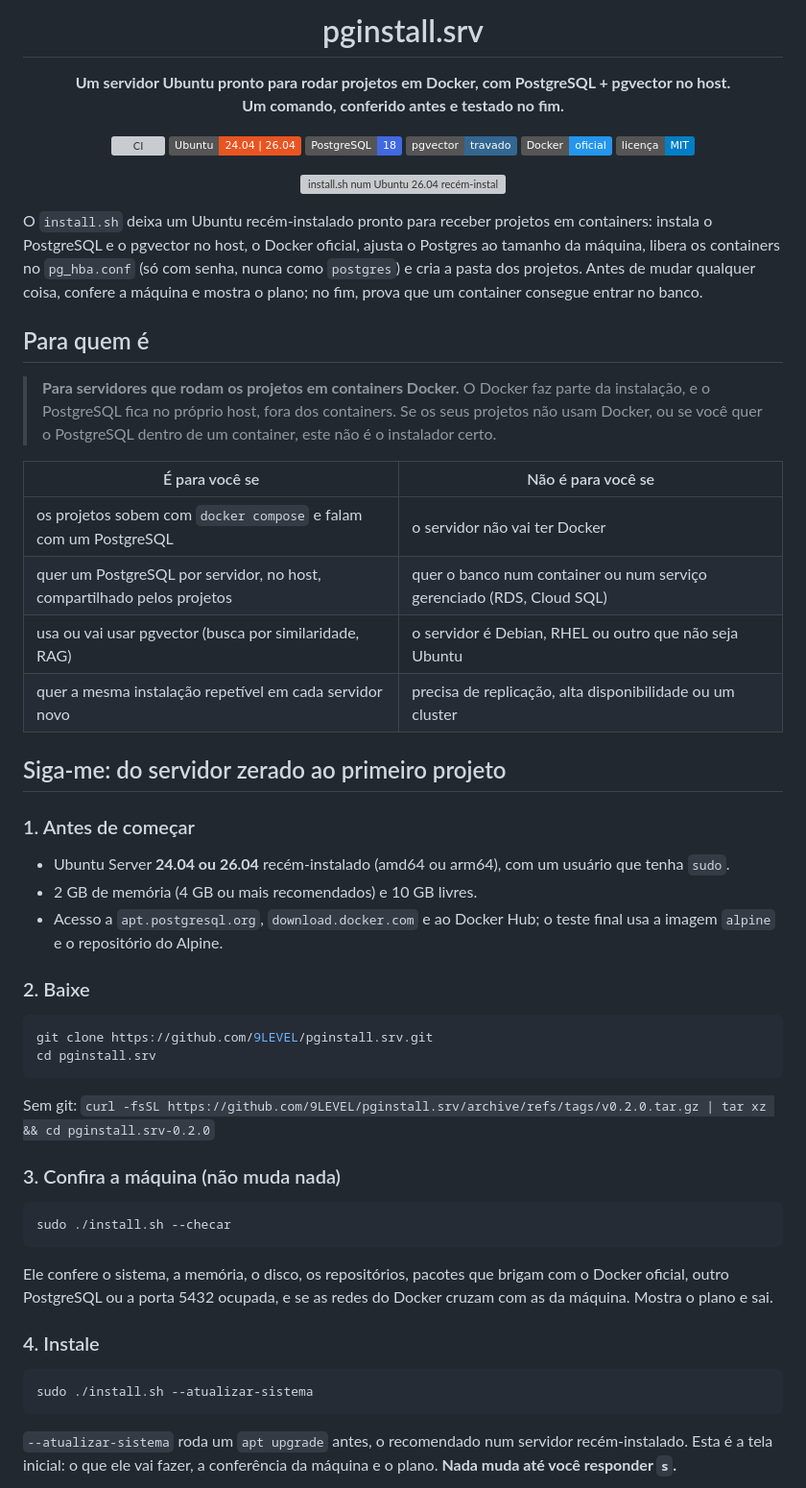
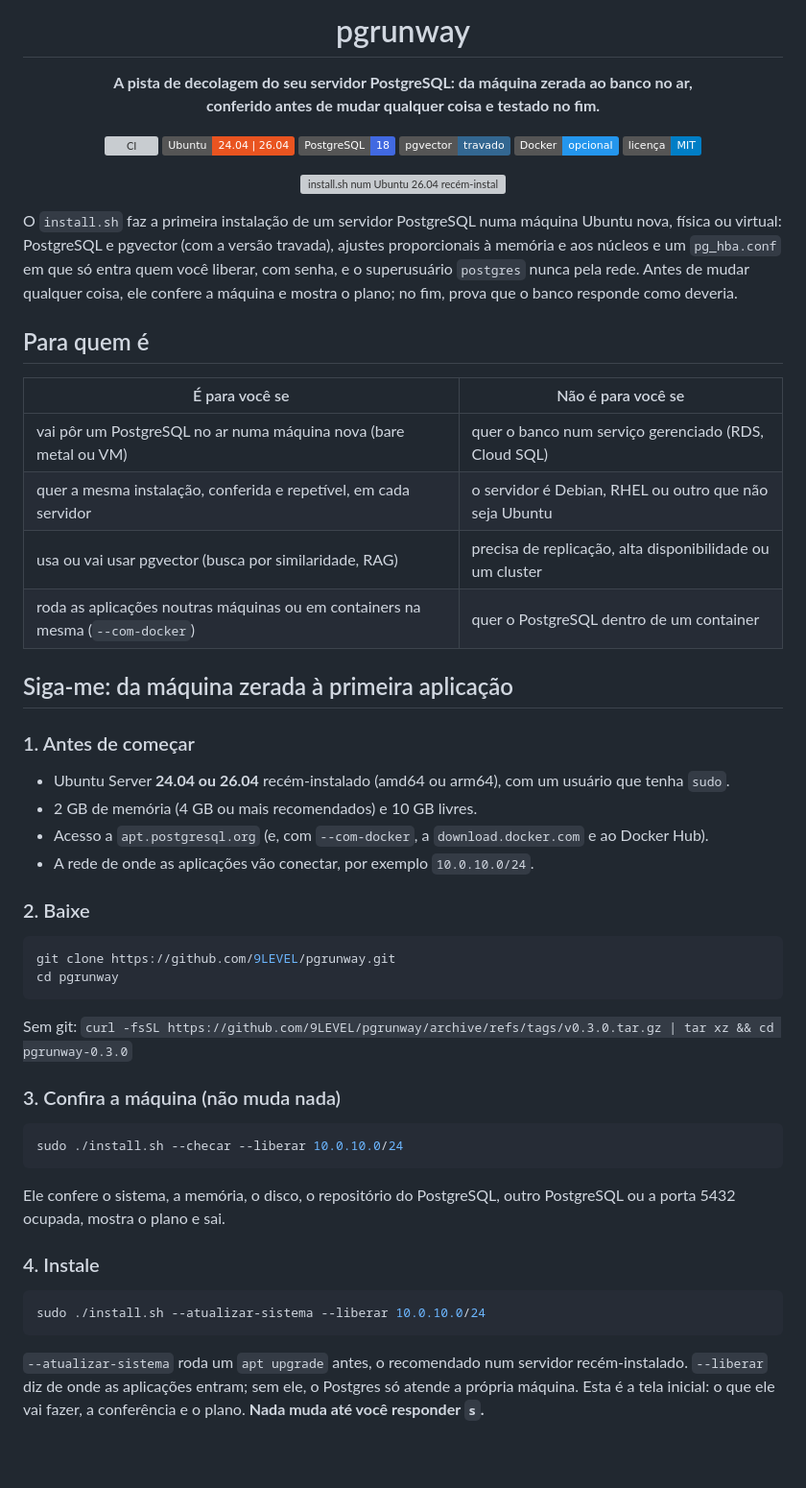
Before and after one commit to 9LEVEL/pgrunway, a Markdown page: README.md, the part around one of its changes. Shown at 96% size. Drawn GitHub-style; badges without logos; blank space fills up the shorter version; grey boxes are pictures that could not be loaded.

````diff
--- a/README.md
+++ b/README.md
@@ -1,72 +1,69 @@
-<h1 align="center">pginstall.srv</h1>
+<h1 align="center">pgrunway</h1>
 
-<p align="center"><strong>Um servidor Ubuntu pronto para rodar projetos em Docker, com PostgreSQL + pgvector no host.<br>
-Um comando, conferido antes e testado no fim.</strong></p>
+<p align="center"><strong>A pista de decolagem do seu servidor PostgreSQL: da máquina zerada ao banco no ar,<br>
+conferido antes de mudar qualquer coisa e testado no fim.</strong></p>
 
 <p align="center">
-  <a href="https://github.com/9LEVEL/pginstall.srv/actions/workflows/ci.yml"><img alt="CI" src="https://github.com/9LEVEL/pginstall.srv/actions/workflows/ci.yml/badge.svg"></a>
+  <a href="https://github.com/9LEVEL/pgrunway/actions/workflows/ci.yml"><img alt="CI" src="https://github.com/9LEVEL/pgrunway/actions/workflows/ci.yml/badge.svg"></a>
   <img alt="Ubuntu 24.04 e 26.04" src="https://img.shields.io/badge/Ubuntu-24.04%20%7C%2026.04-E95420?logo=ubuntu&logoColor=white">
   <img alt="PostgreSQL 18" src="https://img.shields.io/badge/PostgreSQL-18-4169E1?logo=postgresql&logoColor=white">
   <img alt="pgvector travado" src="https://img.shields.io/badge/pgvector-travado-336791">
-  <img alt="Docker oficial" src="https://img.shields.io/badge/Docker-oficial-2496ED?logo=docker&logoColor=white">
+  <img alt="Docker opcional" src="https://img.shields.io/badge/Docker-opcional-2496ED?logo=docker&logoColor=white">
   <a href="LICENSE"><img alt="Licença MIT" src="https://img.shields.io/badge/licen%C3%A7a-MIT-blue.svg"></a>
 </p>
 
 <p align="center"><img src="docs/img/demo.gif" alt="install.sh num Ubuntu 26.04 recém-instalado: conferência, plano, instalação e verificação" width="820"></p>
 
-O `install.sh` deixa um Ubuntu recém-instalado pronto para receber projetos em containers: instala o PostgreSQL e o
-pgvector no host, o Docker oficial, ajusta o Postgres ao tamanho da máquina, libera os containers no `pg_hba.conf`
-(só com senha, nunca como `postgres`) e cria a pasta dos projetos. Antes de mudar qualquer coisa, confere a máquina
-e mostra o plano; no fim, prova que um container consegue entrar no banco.
+O `install.sh` faz a primeira instalação de um servidor PostgreSQL numa máquina Ubuntu nova, física ou virtual:
+PostgreSQL e pgvector (com a versão travada), ajustes proporcionais à memória e aos núcleos e um `pg_hba.conf` em
+que só entra quem você liberar, com senha, e o superusuário `postgres` nunca pela rede. Antes de mudar qualquer
+coisa, ele confere a máquina e mostra o plano; no fim, prova que o banco responde como deveria.
 
 ## Para quem é
 
-> **Para servidores que rodam os projetos em containers Docker.** O Docker faz parte da instalação, e o PostgreSQL
-> fica no próprio host, fora dos containers. Se os seus projetos não usam Docker, ou se você quer o PostgreSQL
-> dentro de um container, este não é o instalador certo.
-
 | É para você se | Não é para você se |
 |---|---|
-| os projetos sobem com `docker compose` e falam com um PostgreSQL | o servidor não vai ter Docker |
-| quer um PostgreSQL por servidor, no host, compartilhado pelos projetos | quer o banco num container ou num serviço gerenciado (RDS, Cloud SQL) |
-| usa ou vai usar pgvector (busca por similaridade, RAG) | o servidor é Debian, RHEL ou outro que não seja Ubuntu |
-| quer a mesma instalação repetível em cada servidor novo | precisa de replicação, alta disponibilidade ou um cluster |
+| vai pôr um PostgreSQL no ar numa máquina nova (bare metal ou VM) | quer o banco num serviço gerenciado (RDS, Cloud SQL) |
+| quer a mesma instalação, conferida e repetível, em cada servidor | o servidor é Debian, RHEL ou outro que não seja Ubuntu |
+| usa ou vai usar pgvector (busca por similaridade, RAG) | precisa de replicação, alta disponibilidade ou um cluster |
+| roda as aplicações noutras máquinas ou em containers na mesma (`--com-docker`) | quer o PostgreSQL dentro de um container |
 
-## Siga-me: do servidor zerado ao primeiro projeto
+## Siga-me: da máquina zerada à primeira aplicação
 
 ### 1. Antes de começar
 
 - Ubuntu Server **24.04 ou 26.04** recém-instalado (amd64 ou arm64), com um usuário que tenha `sudo`.
 - 2 GB de memória (4 GB ou mais recomendados) e 10 GB livres.
-- Acesso a `apt.postgresql.org`, `download.docker.com` e ao Docker Hub; o teste final usa a imagem `alpine` e o
-  repositório do Alpine.
+- Acesso a `apt.postgresql.org` (e, com `--com-docker`, a `download.docker.com` e ao Docker Hub).
+- A rede de onde as aplicações vão conectar, por exemplo `10.0.10.0/24`.
 
 ### 2. Baixe
 
 ```bash
-git clone https://github.com/9LEVEL/pginstall.srv.git
-cd pginstall.srv
+git clone https://github.com/9LEVEL/pgrunway.git
+cd pgrunway
 ```
 
-Sem git: `curl -fsSL https://github.com/9LEVEL/pginstall.srv/archive/refs/tags/v0.2.0.tar.gz | tar xz && cd pginstall.srv-0.2.0`
+Sem git: `curl -fsSL https://github.com/9LEVEL/pgrunway/archive/refs/tags/v0.3.0.tar.gz | tar xz && cd pgrunway-0.3.0`
 
 ### 3. Confira a máquina (não muda nada)
 
 ```bash
-sudo ./install.sh --checar
+sudo ./install.sh --checar --liberar 10.0.10.0/24
 ```
 
-Ele confere o sistema, a memória, o disco, os repositórios, pacotes que brigam com o Docker oficial, outro
-PostgreSQL ou a porta 5432 ocupada, e se as redes do Docker cruzam com as da máquina. Mostra o plano e sai.
+Ele confere o sistema, a memória, o disco, o repositório do PostgreSQL, outro PostgreSQL ou a porta 5432 ocupada,
+mostra o plano e sai.
 
 ### 4. Instale
 
 ```bash
-sudo ./install.sh --atualizar-sistema
+sudo ./install.sh --atualizar-sistema --liberar 10.0.10.0/24
 ```
 
-`--atualizar-sistema` roda um `apt upgrade` antes, o recomendado num servidor recém-instalado. Esta é a tela
-inicial: o que ele vai fazer, a conferência da máquina e o plano. **Nada muda até você responder `s`.**
+`--atualizar-sistema` roda um `apt upgrade` antes, o recomendado num servidor recém-instalado. `--liberar` diz de
+onde as aplicações entram; sem ele, o Postgres só atende a própria máquina. Esta é a tela inicial: o que ele vai
+fazer, a conferência e o plano. **Nada muda até você responder `s`.**
 
 <p align="center"><img src="docs/img/inicio.png" alt="Tela inicial: explicação, conferência da máquina, plano e a pergunta Seguir com a instalação" width="820"></p>
 
````
Also changed, not shown: other parts of README.md (+60 -45 lines), CHANGELOG.md (+15 -0 lines), CLAUDE.md (+5 -5 lines), docs/img/inicio.png, docs/img/instalacao.png, docs/img/recusa.png, 10 other files.
